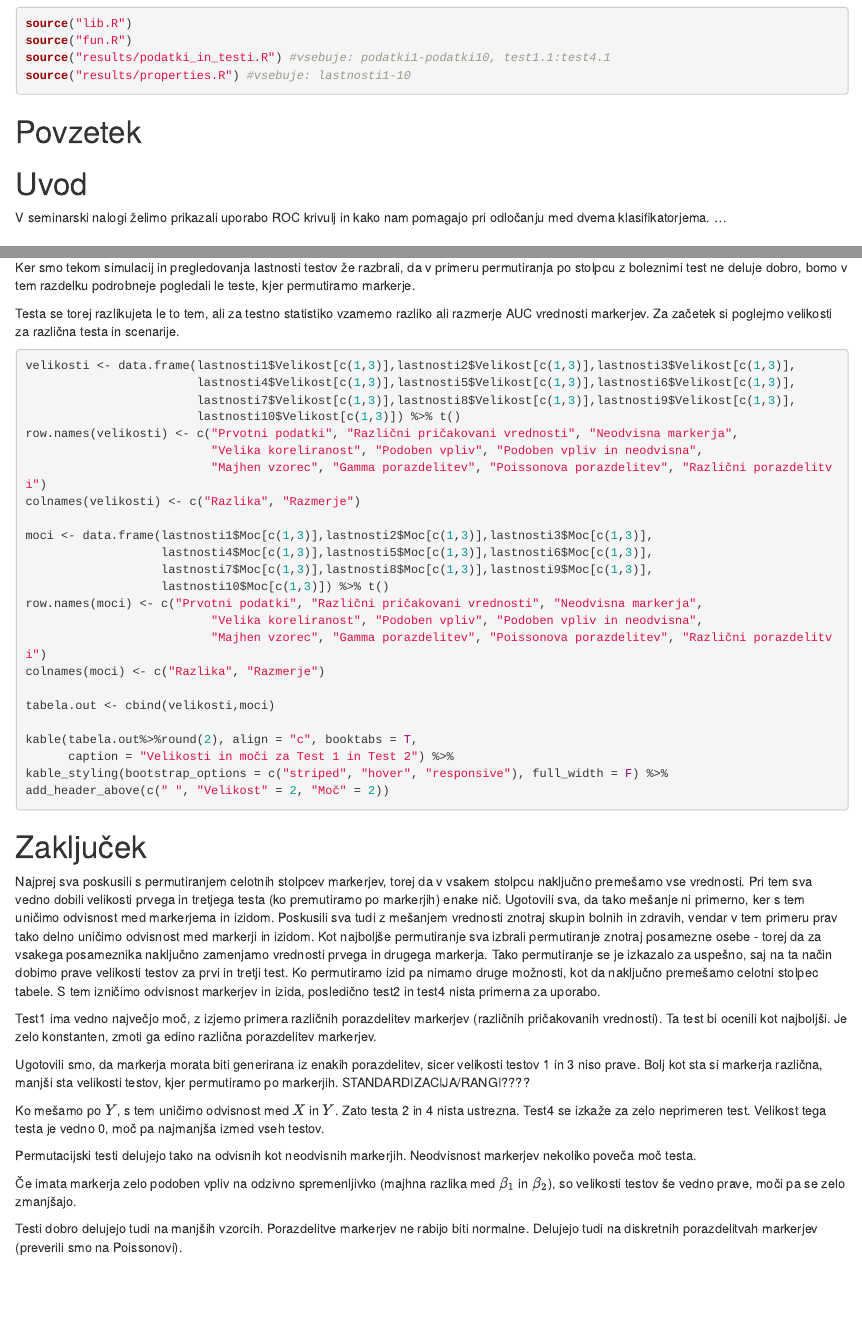
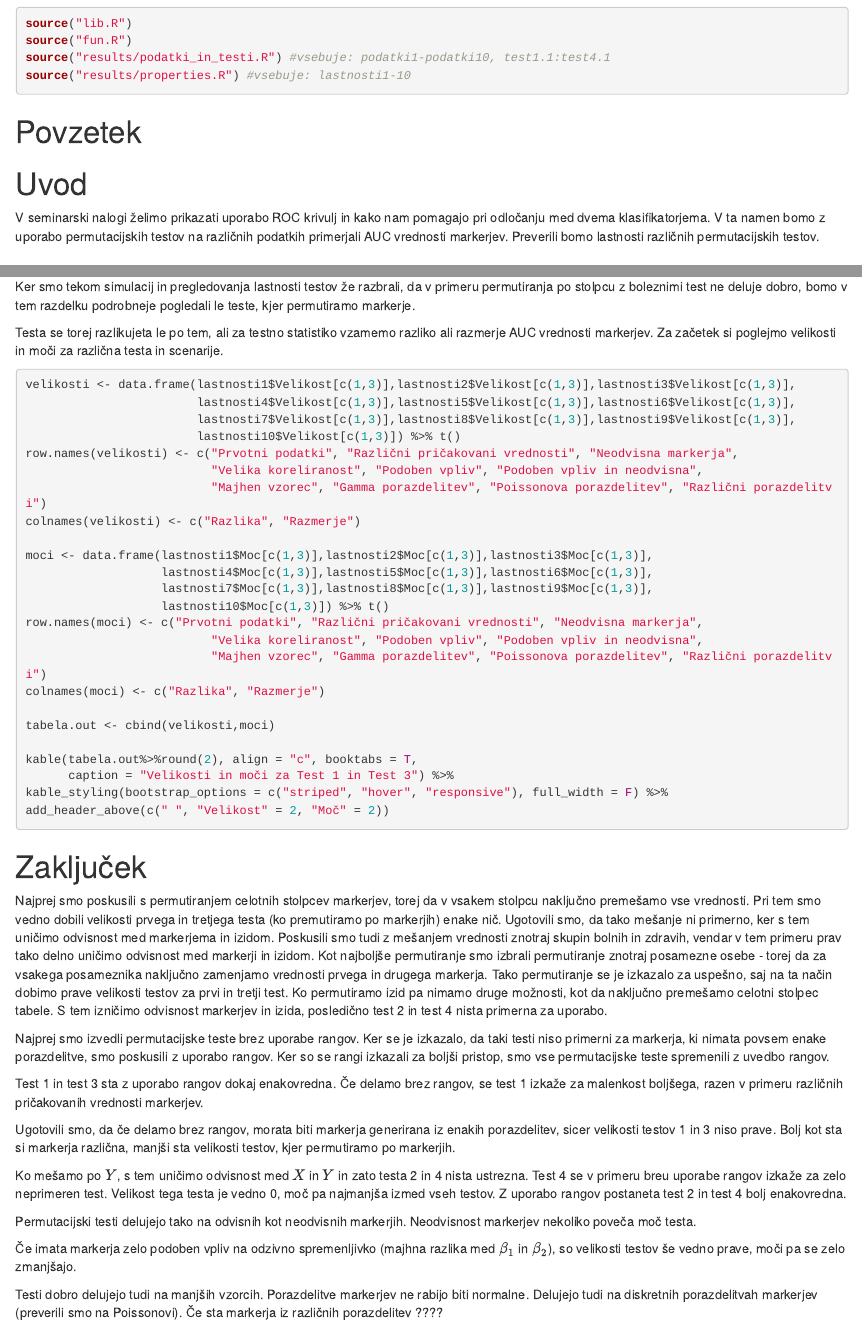
Before and after one commit to ZavbiA/ROC-krivulje-seminarska, an R Markdown document (oblikovan_file.Rmd): the page in a window 1100 px wide, from 120 px down, and a second part further down, joined at a grey line. Rendered offline with R 4.5, knitr and Pandoc, with nearby package versions; the code chunks are not run, so their results and figures are left out; drawn as R Markdown's standard HTML page in place of the format the file asks for.

Commit message:
urejanje poročila

````diff
--- a/oblikovan_file.Rmd
+++ b/oblikovan_file.Rmd
@@ -39,7 +36,7 @@
 
 # Uvod
 
-V seminarski nalogi želimo prikazali uporabo ROC krivulj in kako nam pomagajo pri odločanju med dvema klasifikatorjema. ...
+V seminarski nalogi želimo prikazati uporabo ROC krivulj in kako nam pomagajo pri odločanju med dvema klasifikatorjema. V ta namen bomo z uporabo permutacijskih testov na različnih podatkih primerjali AUC vrednosti markerjev. Preverili bomo lastnosti različnih permutacijskih testov.
 
 # Teoretične osnove
 
@@ -515,7 +512,7 @@
 
 Ker smo tekom simulacij in pregledovanja lastnosti testov že razbrali, da v primeru permutiranja po stolpcu z boleznimi test ne deluje dobro, bomo v tem razdelku podrobneje pogledali le teste, kjer permutiramo markerje.
 
-Testa se torej razlikujeta le to tem, ali za testno statistiko vzamemo razliko ali razmerje AUC vrednosti markerjev. Za začetek si poglejmo velikosti za različna testa in scenarije.
+Testa se torej razlikujeta le po tem, ali za testno statistiko vzamemo razliko ali razmerje AUC vrednosti markerjev. Za začetek si poglejmo velikosti in moči za različna testa in scenarije.
 
 ```{r}
 velikosti <- data.frame(lastnosti1$Velikost[c(1,3)],lastnosti2$Velikost[c(1,3)],lastnosti3$Velikost[c(1,3)],
@@ -539,7 +536,7 @@
 tabela.out <- cbind(velikosti,moci)
 
 kable(tabela.out%>%round(2), align = "c", booktabs = T,
-      caption = "Velikosti in moči za Test 1 in Test 2") %>%
+      caption = "Velikosti in moči za Test 1 in Test 3") %>%
 kable_styling(bootstrap_options = c("striped", "hover", "responsive"), full_width = F) %>%
 add_header_above(c(" ", "Velikost" = 2, "Moč" = 2))
 ```
@@ -547,21 +544,23 @@
 
 # Zaključek
 
-Najprej sva poskusili s permutiranjem celotnih stolpcev markerjev, torej da v vsakem stolpcu naključno premešamo vse vrednosti. Pri tem sva vedno dobili velikosti prvega in tretjega testa (ko premutiramo po markerjih) enake nič. Ugotovili sva, da tako mešanje ni primerno, ker s tem uničimo odvisnost med markerjema in izidom. Poskusili sva tudi z mešanjem vrednosti znotraj skupin bolnih in zdravih, vendar v tem primeru prav tako delno uničimo odvisnost med markerji in izidom. Kot najboljše permutiranje sva izbrali permutiranje znotraj posamezne osebe - torej da za vsakega posameznika naključno zamenjamo vrednosti prvega in drugega markerja. Tako permutiranje se je izkazalo za uspešno, saj na ta način dobimo prave velikosti testov za prvi in tretji test. Ko permutiramo izid pa nimamo druge možnosti, kot da naključno premešamo celotni stolpec tabele. S tem izničimo odvisnost markerjev in izida, posledično test2 in test4 nista primerna za uporabo.
+Najprej smo poskusili s permutiranjem celotnih stolpcev markerjev, torej da v vsakem stolpcu naključno premešamo vse vrednosti. Pri tem smo vedno dobili velikosti prvega in tretjega testa (ko premutiramo po markerjih) enake nič. Ugotovili smo, da tako mešanje ni primerno, ker s tem uničimo odvisnost med markerjema in izidom. Poskusili smo tudi z mešanjem vrednosti znotraj skupin bolnih in zdravih, vendar v tem primeru prav tako delno uničimo odvisnost med markerji in izidom. Kot najboljše permutiranje smo izbrali permutiranje znotraj posamezne osebe - torej da za vsakega posameznika naključno zamenjamo vrednosti prvega in drugega markerja. Tako permutiranje se je izkazalo za uspešno, saj na ta način dobimo prave velikosti testov za prvi in tretji test. Ko permutiramo izid pa nimamo druge možnosti, kot da naključno premešamo celotni stolpec tabele. S tem izničimo odvisnost markerjev in izida, posledično test 2 in test 4 nista primerna za uporabo.
 
-Test1 ima vedno največjo moč, z izjemo primera različnih porazdelitev markerjev (različnih pričakovanih vrednosti). Ta test bi ocenili kot najboljši. Je zelo konstanten, zmoti ga edino različna porazdelitev markerjev.
+Najprej smo izvedli permutacijske teste brez uporabe rangov. Ker se je izkazalo, da taki testi niso primerni za markerja, ki nimata povsem enake porazdelitve, smo poskusili z uporabo rangov. Ker so se rangi izkazali za boljši pristop, smo vse permutacijske teste spremenili z uvedbo rangov.
 
-Ugotovili smo, da markerja morata biti generirana iz enakih porazdelitev, sicer velikosti testov 1 in 3 niso prave.
-Bolj kot sta si markerja različna, manjši sta velikosti testov, kjer permutiramo po markerjih. STANDARDIZACIJA/RANGI????
+Test 1 in test 3 sta z uporabo rangov dokaj enakovredna. Če delamo brez rangov, se test 1 izkaže za malenkost boljšega, razen v primeru različnih pričakovanih vrednosti markerjev.
 
-Ko mešamo po $Y$, s tem uničimo odvisnost med $X$ in $Y$. Zato testa 2 in 4 nista ustrezna.
-Test4 se izkaže za zelo neprimeren test. Velikost tega testa je vedno 0, moč pa najmanjša izmed vseh testov.
+Ugotovili smo, da če delamo brez rangov, morata biti markerja generirana iz enakih porazdelitev, sicer velikosti testov 1 in 3 niso prave.
+Bolj kot sta si markerja različna, manjši sta velikosti testov, kjer permutiramo po markerjih.
+
+Ko mešamo po $Y$, s tem uničimo odvisnost med $X$ in $Y$ in zato testa 2 in 4 nista ustrezna.
+Test 4 se v primeru breu uporabe rangov izkaže za zelo neprimeren test. Velikost tega testa je vedno 0, moč pa najmanjša izmed vseh testov. Z uporabo rangov postaneta test 2 in test 4 bolj enakovredna.
 
 Permutacijski testi delujejo tako na odvisnih kot neodvisnih markerjih. Neodvisnost markerjev nekoliko poveča moč testa.
 
 Če imata markerja zelo podoben vpliv na odzivno spremenljivko (majhna razlika med $\beta_1$ in $\beta_2$), so velikosti testov še vedno prave, moči pa se zelo zmanjšajo.
 
-Testi dobro delujejo tudi na manjših vzorcih. Porazdelitve markerjev ne rabijo biti normalne. Delujejo tudi na diskretnih porazdelitvah markerjev (preverili smo na Poissonovi).
+Testi dobro delujejo tudi na manjših vzorcih. Porazdelitve markerjev ne rabijo biti normalne. Delujejo tudi na diskretnih porazdelitvah markerjev (preverili smo na Poissonovi). Če sta markerja iz različnih porazdelitev ????
 
 # Viri
 
````
Also changed, not shown: oblikovan_file.Rmd (27 more changed lines), 91 other files.
